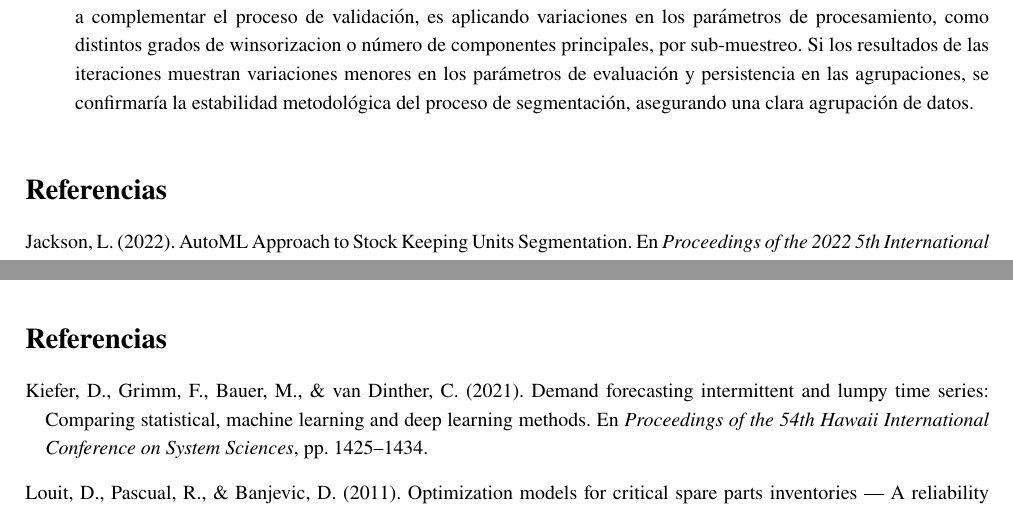
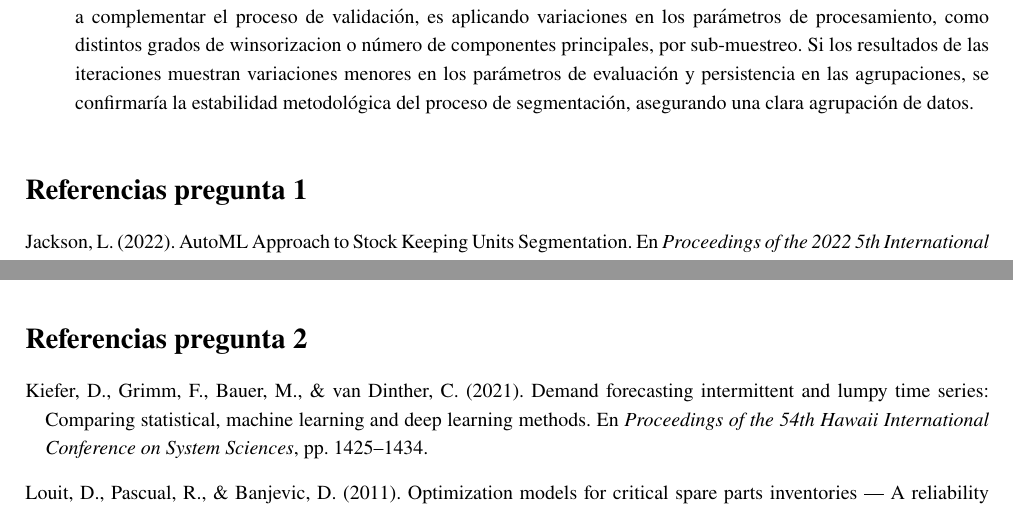
Before and after one commit to ComoSiempre/Examen-de-Grado-Magister-Ciencias-Datos---Jonathan-Vasquez, a LaTeX document (main.tex): two parts of pages 4 and 7 of 7, joined at a grey line, cut so that both start at the same text. Compiled offline with pdfLaTeX.

Commit message:
ajuste titulos

```diff
--- a/main.tex
+++ b/main.tex
@@ -171,6 +171,7 @@ Si los resultados de las iteraciones muestran variaciones menores en los paráme
 
 \end{enumerate}
 
+\renewcommand{\refname}{Referencias pregunta 1}
 \begin{thebibliography}{}
 
     \bibitem[Jackson(2022)]{jackson2022}
@@ -242,6 +243,7 @@ Se puede observar que los porcentajes de corte sin demandas efectivamente aument
 Una de las evidencias más significativas con esta prueba se dio en el porcentaje de SKUs con objetivo de servicio cumplido, el cual dio un 98\% de cumplimiento respecto de los 82.7\% obtenidos del piloto. Este valor es un claro indicio de un sesgo, ya que, con tan pocos eventos de demanda, casi todas las ventanas históricas obtenidas desde M3 ya tienen consumo cero, por lo que el criterio de calibración empírica se satisface de forma trivial, mostrando una cifra de cumplimiento engañosamente buena.
 \end{enumerate}
 
+\renewcommand{\refname}{Referencias pregunta 2}
 \begin{thebibliography}{}
 
     \bibitem[Kiefer et al.(2021)]{kiefer2021}
```
